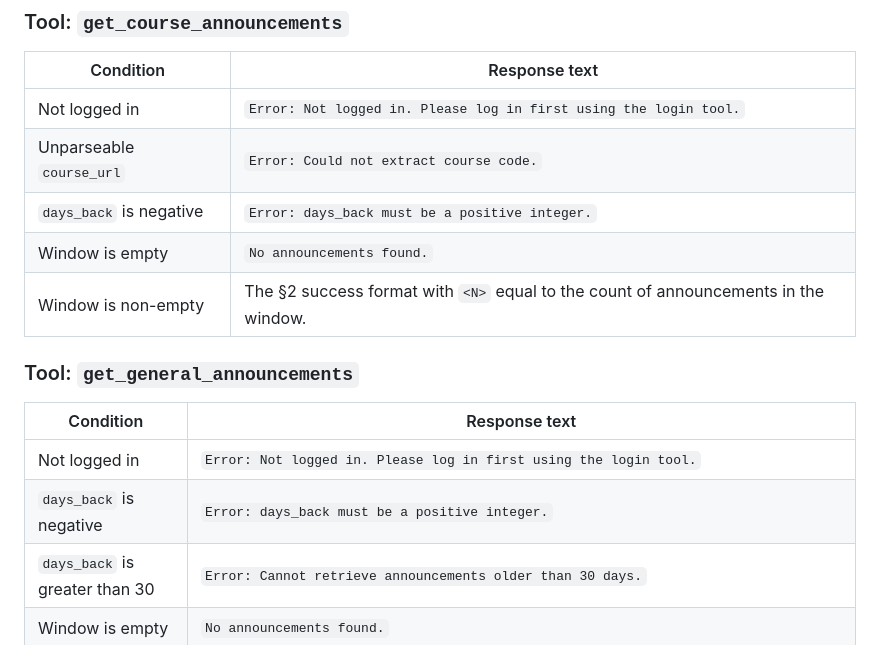
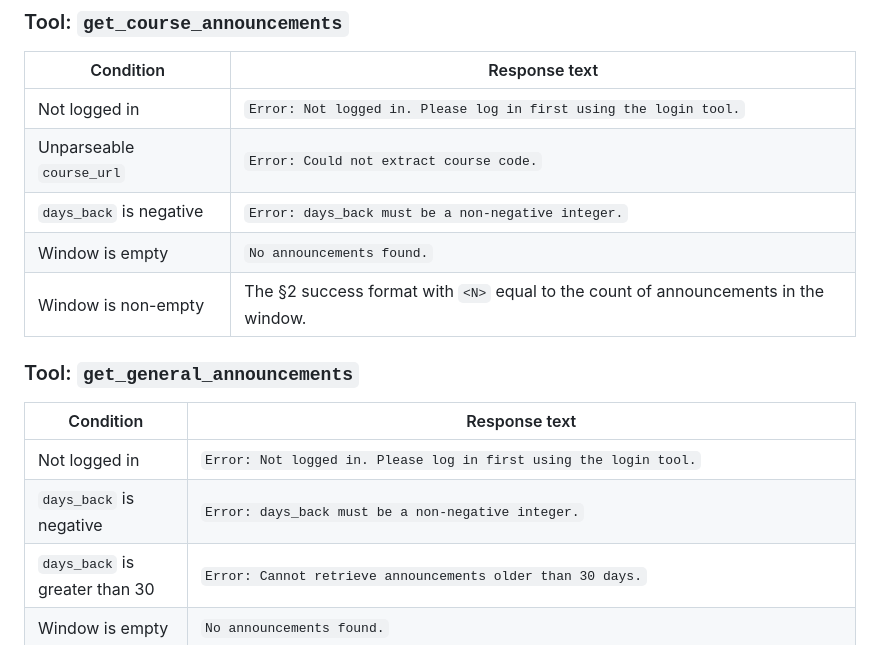
Before and after one commit to sdi2200262/bsc-apm-case-study-task, a Markdown page: participant/task/PRD.md, the part around the change. GitHub-like rendering.

Commit message:
fix(prd): correct days_back error wording to match validation rule
PRD §2.1 and §2.2 require days_back to be a non-negative integer
(zero is a valid value that returns today's announcements only).
The corresponding error strings in §5 read "must be a positive
integer", which technically excludes zero and contradicts the
validation rule. Rewrite both rows so the error text reflects the
rule that produces it. Lands in lock-step with the matching change
to the grader's strict-match constants in bsc-apm-case-study-infra.

```diff
--- a/participant/task/PRD.md
+++ b/participant/task/PRD.md
@@ -245,7 +245,7 @@ punctuation, wording, or whitespace fail validation.
 |---|---|
 | Not logged in | `Error: Not logged in. Please log in first using the login tool.` |
 | Unparseable `course_url` | `Error: Could not extract course code.` |
-| `days_back` is negative | `Error: days_back must be a positive integer.` |
+| `days_back` is negative | `Error: days_back must be a non-negative integer.` |
 | Window is empty | `No announcements found.` |
 | Window is non-empty | The §2 success format with `<N>` equal to the count of announcements in the window. |
 
@@ -254,7 +254,7 @@ punctuation, wording, or whitespace fail validation.
 | Condition | Response text |
 |---|---|
 | Not logged in | `Error: Not logged in. Please log in first using the login tool.` |
-| `days_back` is negative | `Error: days_back must be a positive integer.` |
+| `days_back` is negative | `Error: days_back must be a non-negative integer.` |
 | `days_back` is greater than 30 | `Error: Cannot retrieve announcements older than 30 days.` |
 | Window is empty | `No announcements found.` |
 | Window is non-empty | The §2 success format. The response renders `Source: System` for each system-wide entry and `Source: <code>` (where `<code>` is the course code from `get_courses`) for each course entry. |
```
